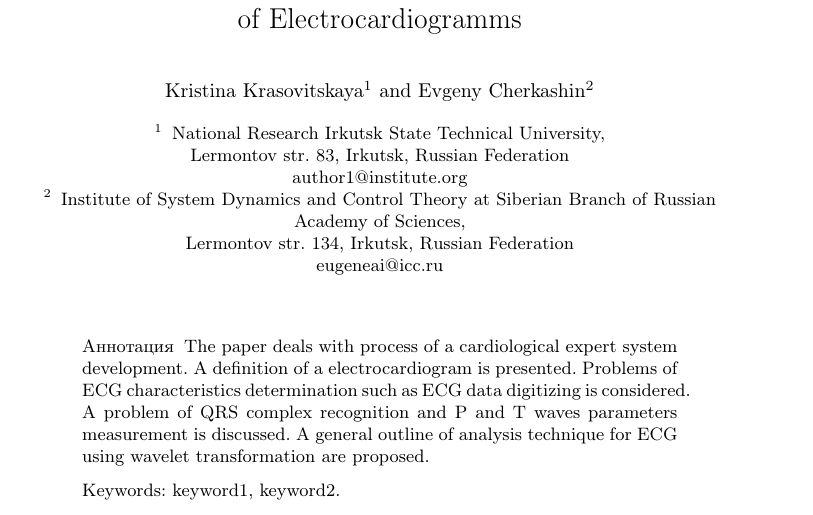
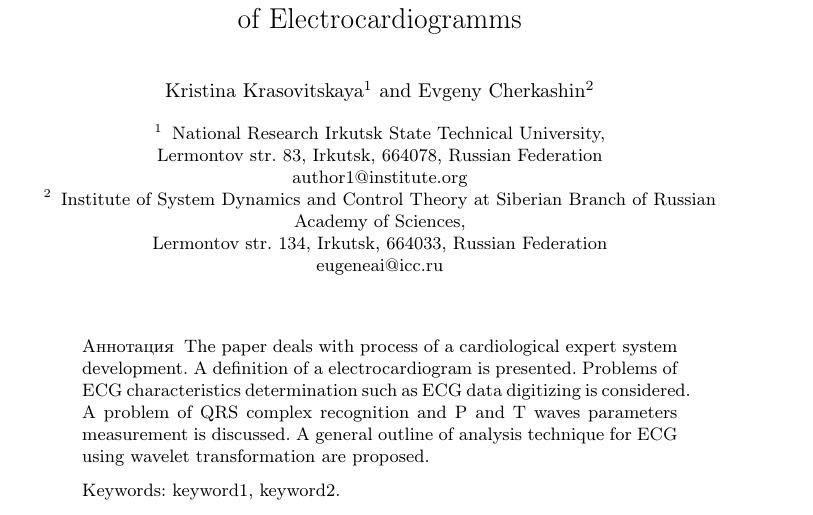
Before and after one commit to eugeneai/Bitola-2016-AIIT-paper, a LaTeX thesis (Krasovitskaya.tex): part of page 1 of 6, cut so that both start at the same text. Compiled offline with pdfLaTeX.

Commit message:
Indexes of post offices.

```diff
--- a/Krasovitskaya.tex
+++ b/Krasovitskaya.tex
@@ -56,11 +56,11 @@
 %\authorrunning{First Author et al.}
 
 \institute{National Research Irkutsk State Technical University,\\
-Lermontov str. 83, Irkutsk, Russian Federation\\
+Lermontov str. 83, Irkutsk, 664078, Russian Federation\\
   \email{author1@institute.org}
   \and
 Institute of System Dynamics and Control Theory at Siberian Branch of Russian Academy of Sciences,\\
-Lermontov str. 134, Irkutsk, Russian Federation\\
+Lermontov str. 134, Irkutsk, 664033, Russian Federation\\
   \email{eugeneai@icc.ru}}
 \begin{document}
 %\selectlanguage{}
```
